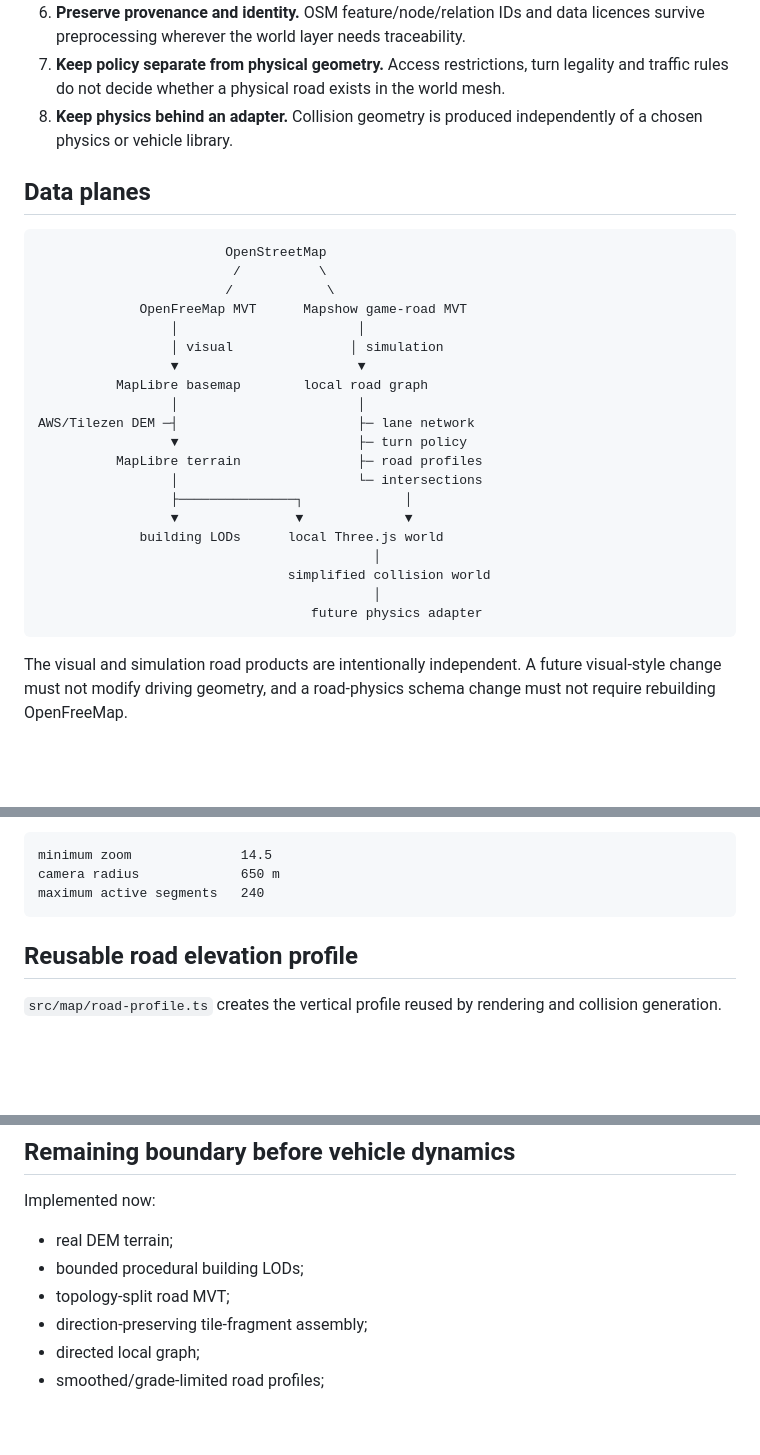
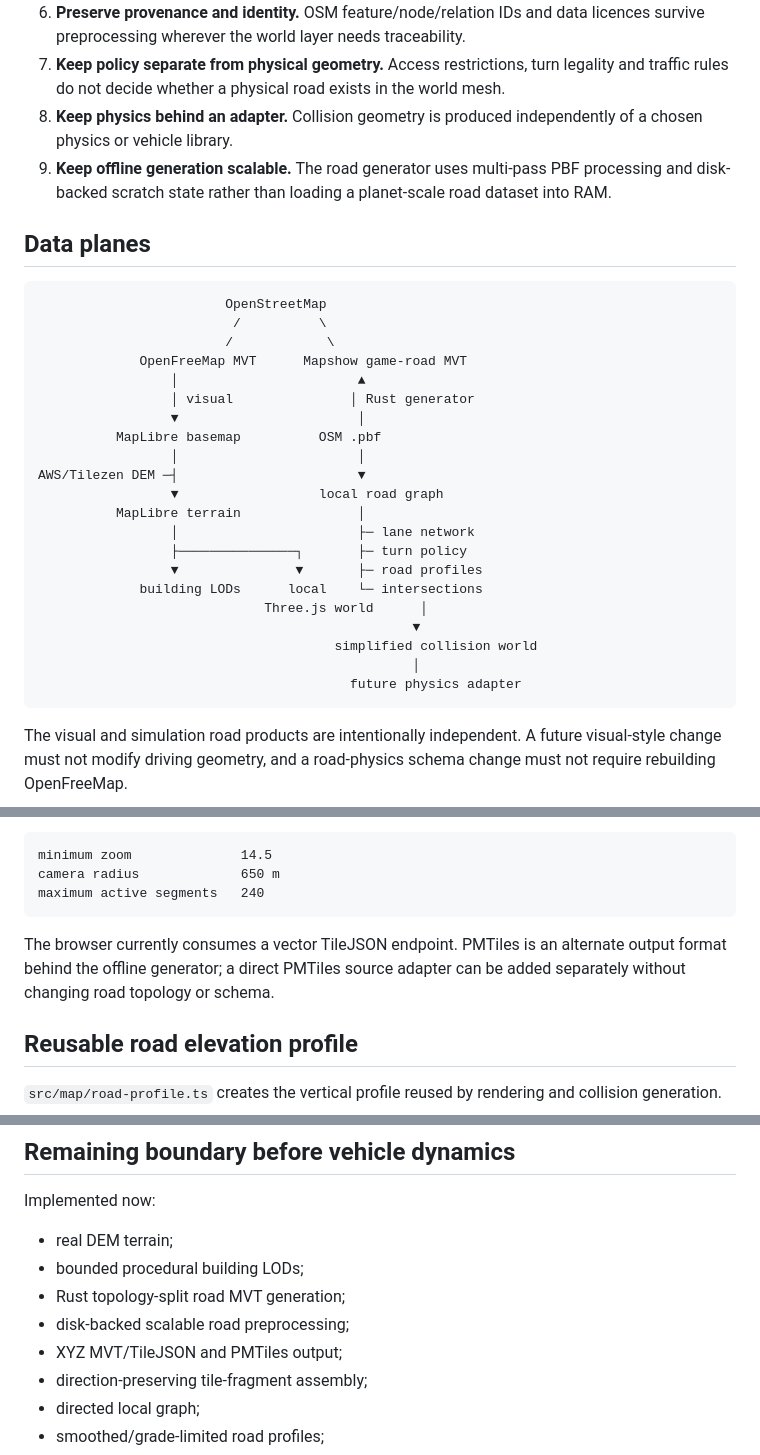
Before and after one commit to helenkwok/mapshow, a Markdown page: docs/ARCHITECTURE.md, 3 parts joined by grey strips. Drawn GitHub-style; blank space fills up the shorter version.

````diff
--- a/docs/ARCHITECTURE.md
+++ b/docs/ARCHITECTURE.md
@@ -12,6 +12,7 @@ Mapshow is built as replaceable data and world-generation adapters rather than a
 6. **Preserve provenance and identity.** OSM feature/node/relation IDs and data licences survive preprocessing wherever the world layer needs traceability.
 7. **Keep policy separate from physical geometry.** Access restrictions, turn legality and traffic rules do not decide whether a physical road exists in the world mesh.
 8. **Keep physics behind an adapter.** Collision geometry is produced independently of a chosen physics or vehicle library.
+9. **Keep offline generation scalable.** The road generator uses multi-pass PBF processing and disk-backed scratch state rather than loading a planet-scale road dataset into RAM.
 
 ## Data planes
 
@@ -20,22 +21,23 @@ Mapshow is built as replaceable data and world-generation adapters rather than a
                          /          \
                         /            \
              OpenFreeMap MVT      Mapshow game-road MVT
+                 │                       ▲
+                 │ visual               │ Rust generator
+                 ▼                       │
+          MapLibre basemap          OSM .pbf
                  │                       │
-                 │ visual               │ simulation
-                 ▼                       ▼
-          MapLibre basemap        local road graph
-                 │                       │
-AWS/Tilezen DEM ─┤                       ├─ lane network
-                 ▼                       ├─ turn policy
-          MapLibre terrain               ├─ road profiles
-                 │                       └─ intersections
-                 ├───────────────┐             │
-                 ▼               ▼             ▼
-             building LODs      local Three.js world
-                                           │
-                                simplified collision world
-                                           │
-                                   future physics adapter
+AWS/Tilezen DEM ─┤                       ▼
+                 ▼                  local road graph
+          MapLibre terrain               │
+                 │                       ├─ lane network
+                 ├───────────────┐       ├─ turn policy
+                 ▼               ▼       ├─ road profiles
+             building LODs      local    └─ intersections
+                             Three.js world      │
+                                                ▼
+                                      simplified collision world
+                                                │
+                                        future physics adapter
 ```
 
 The visual and simulation road products are intentionally independent. A future visual-style change must not modify driving geometry, and a road-physics schema change must not require rebuilding OpenFreeMap.
@@ -96,6 +139,8 @@ minimum zoom              14.5
 camera radius             650 m
 maximum active segments   240
 ```
+
+The browser currently consumes a vector TileJSON endpoint. PMTiles is an alternate output format behind the offline generator; a direct PMTiles source adapter can be added separately without changing road topology or schema.
 
 ## Reusable road elevation profile
 
@@ -193,7 +238,9 @@ Implemented now:
 
 - real DEM terrain;
 - bounded procedural building LODs;
-- topology-split road MVT;
+- Rust topology-split road MVT generation;
+- disk-backed scalable road preprocessing;
+- XYZ MVT/TileJSON and PMTiles output;
 - direction-preserving tile-fragment assembly;
 - directed local graph;
 - smoothed/grade-limited road profiles;
````
Also changed, not shown: other parts of docs/ARCHITECTURE.md (+48 -7 lines).
